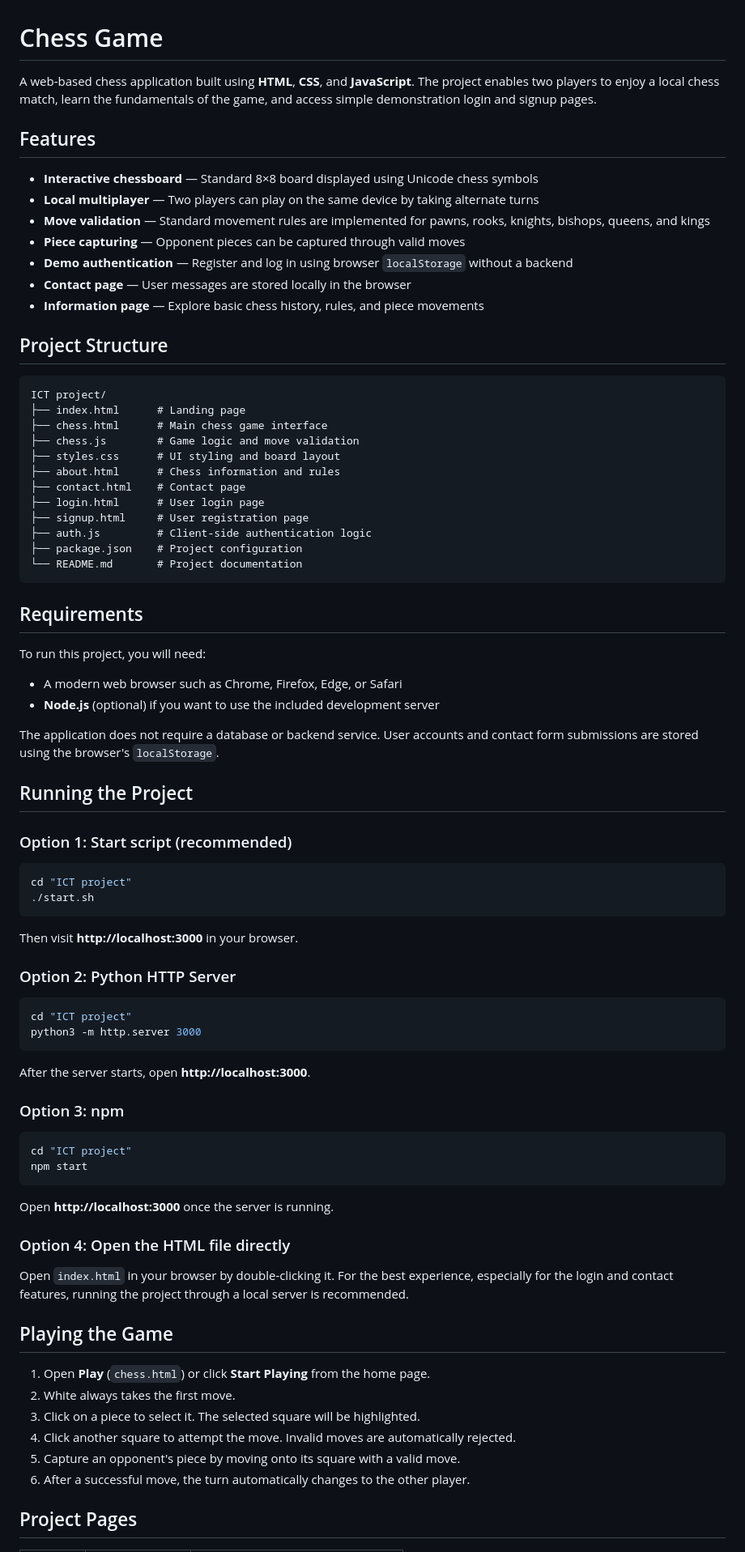
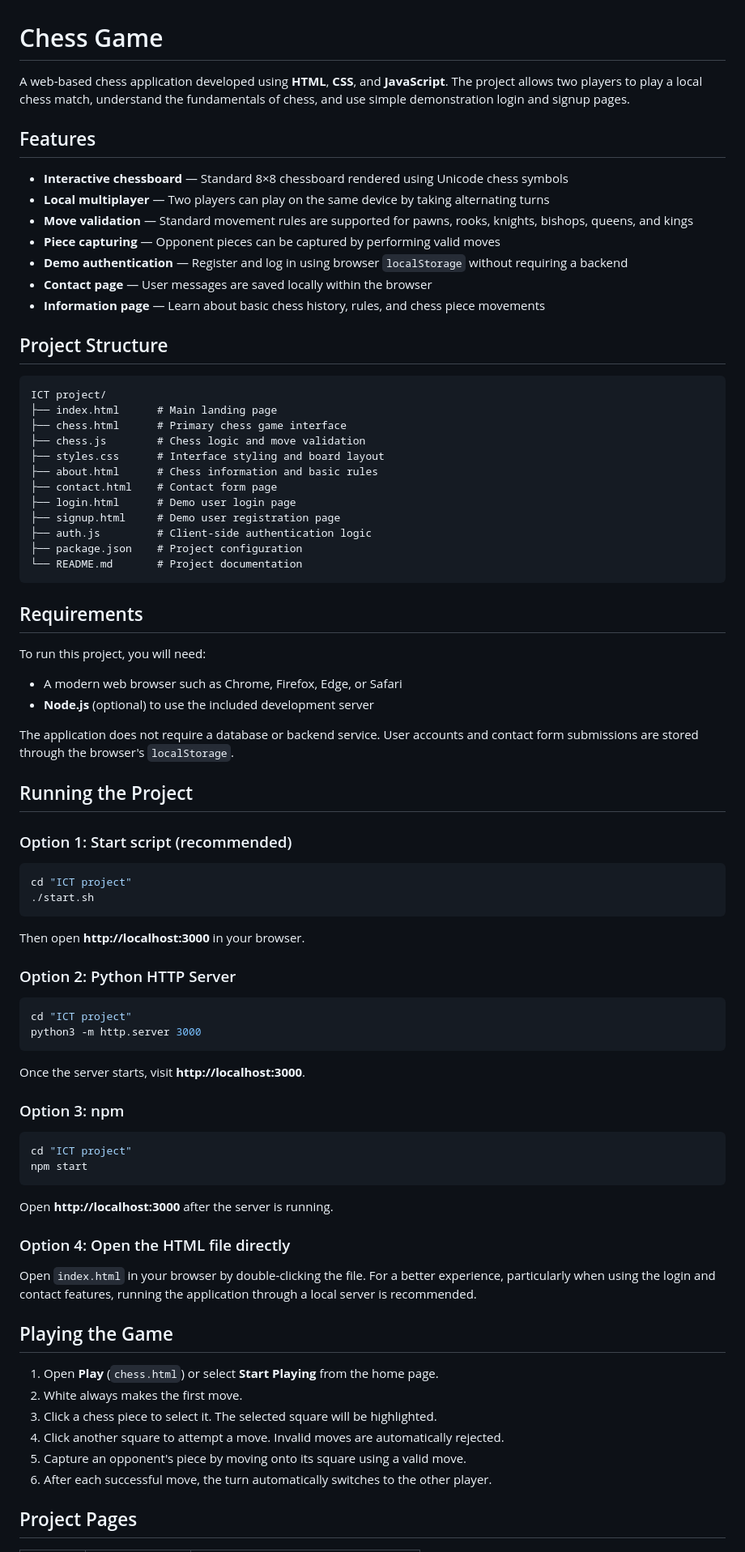
Before and after one commit to Sibghatullah-Laghari/CheckMate.js, a Markdown page: README.md, the part around one of its changes. Shown at 81% size. Drawn GitHub-style.

````diff
--- a/README.md
+++ b/README.md
@@ -1,29 +1,29 @@
 # Chess Game
 
-A web-based chess application built using **HTML**, **CSS**, and **JavaScript**. The project enables two players to enjoy a local chess match, learn the fundamentals of the game, and access simple demonstration login and signup pages.
+A web-based chess application developed using **HTML**, **CSS**, and **JavaScript**. The project allows two players to play a local chess match, understand the fundamentals of chess, and use simple demonstration login and signup pages.
 
 ## Features
 
-- **Interactive chessboard** — Standard 8×8 board displayed using Unicode chess symbols
-- **Local multiplayer** — Two players can play on the same device by taking alternate turns
-- **Move validation** — Standard movement rules are implemented for pawns, rooks, knights, bishops, queens, and kings
-- **Piece capturing** — Opponent pieces can be captured through valid moves
-- **Demo authentication** — Register and log in using browser `localStorage` without a backend
-- **Contact page** — User messages are stored locally in the browser
-- **Information page** — Explore basic chess history, rules, and piece movements
+* **Interactive chessboard** — Standard 8×8 chessboard rendered using Unicode chess symbols
+* **Local multiplayer** — Two players can play on the same device by taking alternating turns
+* **Move validation** — Standard movement rules are supported for pawns, rooks, knights, bishops, queens, and kings
+* **Piece capturing** — Opponent pieces can be captured by performing valid moves
+* **Demo authentication** — Register and log in using browser `localStorage` without requiring a backend
+* **Contact page** — User messages are saved locally within the browser
+* **Information page** — Learn about basic chess history, rules, and chess piece movements
 
 ## Project Structure
 
 ```text
 ICT project/
-├── index.html      # Landing page
-├── chess.html      # Main chess game interface
-├── chess.js        # Game logic and move validation
-├── styles.css      # UI styling and board layout
-├── about.html      # Chess information and rules
-├── contact.html    # Contact page
-├── login.html      # User login page
-├── signup.html     # User registration page
+├── index.html      # Main landing page
+├── chess.html      # Primary chess game interface
+├── chess.js        # Chess logic and move validation
+├── styles.css      # Interface styling and board layout
+├── about.html      # Chess information and basic rules
+├── contact.html    # Contact form page
+├── login.html      # Demo user login page
+├── signup.html     # Demo user registration page
 ├── auth.js         # Client-side authentication logic
 ├── package.json    # Project configuration
 └── README.md       # Project documentation
@@ -33,10 +33,10 @@ ICT project/
 
 To run this project, you will need:
 
-- A modern web browser such as Chrome, Firefox, Edge, or Safari
-- **Node.js** (optional) if you want to use the included development server
+* A modern web browser such as Chrome, Firefox, Edge, or Safari
+* **Node.js** (optional) to use the included development server
 
-The application does not require a database or backend service. User accounts and contact form submissions are stored using the browser's `localStorage`.
+The application does not require a database or backend service. User accounts and contact form submissions are stored through the browser's `localStorage`.
 
 ## Running the Project
 
@@ -47,7 +47,7 @@ cd "ICT project"
 ./start.sh
 ```
 
-Then visit **http://localhost:3000** in your browser.
+Then open **http://localhost:3000** in your browser.
 
 ### Option 2: Python HTTP Server
 
@@ -56,7 +56,7 @@ cd "ICT project"
 python3 -m http.server 3000
 ```
 
-After the server starts, open **http://localhost:3000**.
+Once the server starts, visit **http://localhost:3000**.
 
 ### Option 3: npm
 
@@ -65,20 +65,20 @@ cd "ICT project"
 npm start
 ```
 
-Open **http://localhost:3000** once the server is running.
+Open **http://localhost:3000** after the server is running.
 
 ### Option 4: Open the HTML file directly
 
-Open `index.html` in your browser by double-clicking it. For the best experience, especially for the login and contact features, running the project through a local server is recommended.
+Open `index.html` in your browser by double-clicking the file. For a better experience, particularly when using the login and contact features, running the application through a local server is recommended.
 
 ## Playing the Game
 
-1. Open **Play** (`chess.html`) or click **Start Playing** from the home page.
-2. White always takes the first move.
-3. Click on a piece to select it. The selected square will be highlighted.
-4. Click another square to attempt the move. Invalid moves are automatically rejected.
-5. Capture an opponent's piece by moving onto its square with a valid move.
-6. After a successful move, the turn automatically changes to the other player.
+1. Open **Play** (`chess.html`) or select **Start Playing** from the home page.
+2. White always makes the first move.
+3. Click a chess piece to select it. The selected square will be highlighted.
+4. Click another square to attempt a move. Invalid moves are automatically rejected.
+5. Capture an opponent's piece by moving onto its square using a valid move.
+6. After each successful move, the turn automatically switches to the other player.
 
 ## Project Pages
 
````
Also changed, not shown: other parts of README.md (+27 -27 lines).
